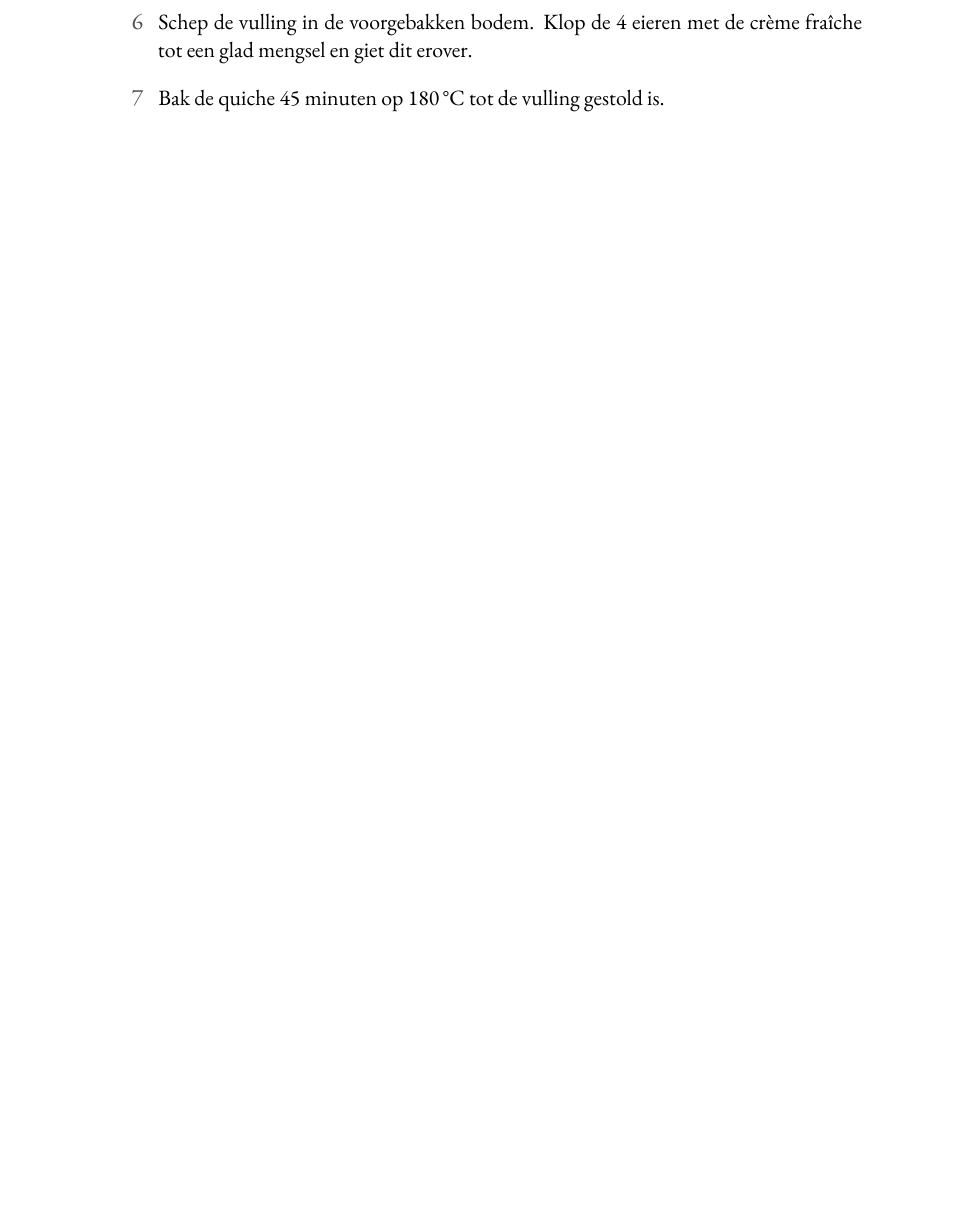
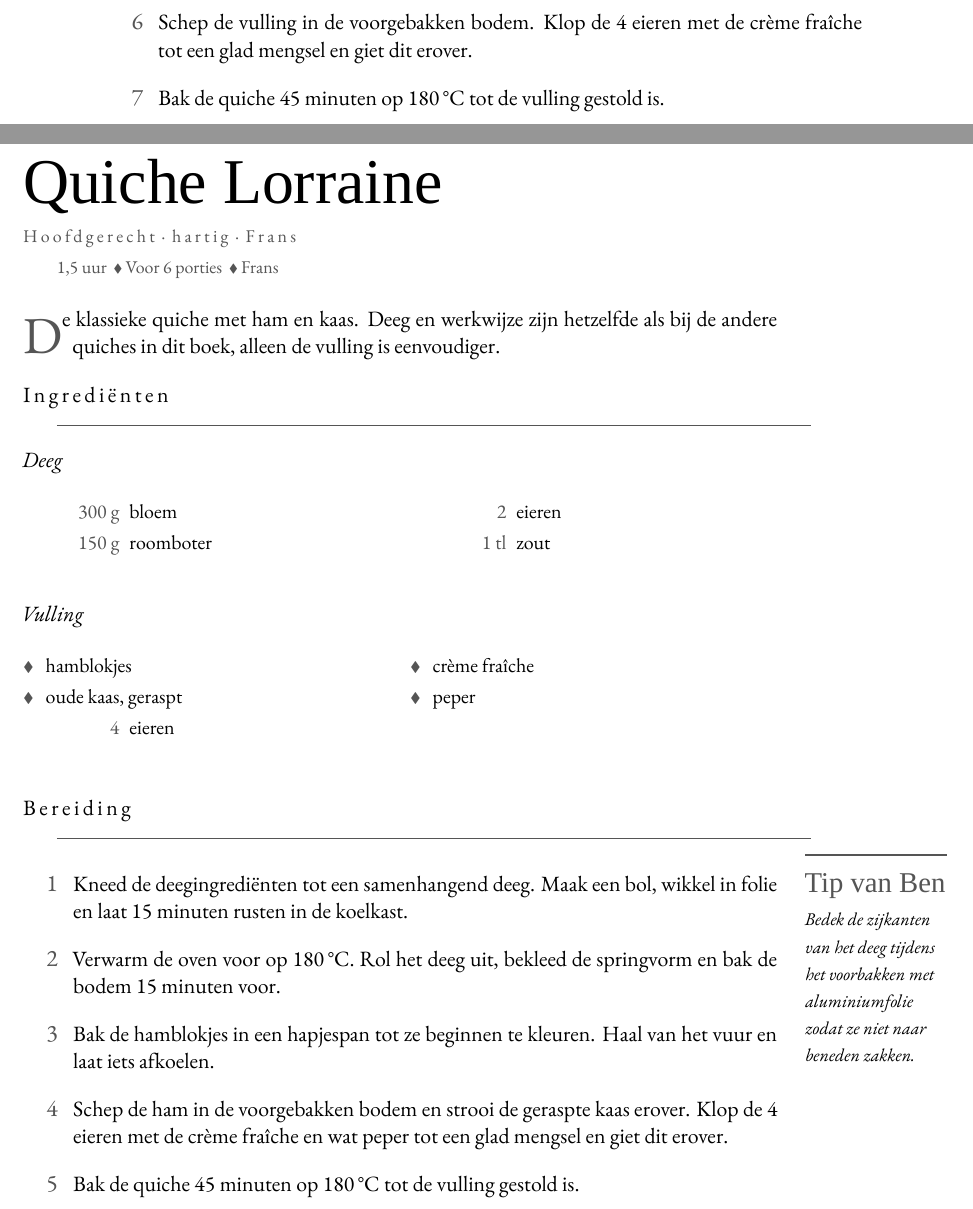
Before and after one commit to spoorcc/kookboek, a LaTeX book (main.tex, which reads recipes/quiche-lorraine.tex): part of page 32 of 75 before the commit and two parts of pages 32 and 33 of 76 after it, the two joined at a grey line, cut so that both start at the same text, the shorter picture padded with empty space. Compiled offline with XeLaTeX; a missing font is replaced by an installed copy or a similar font.

Commit message:
Quiche lorraine

```diff
--- /dev/null
+++ b/recipes/quiche-lorraine.tex
@@ -0,0 +1,47 @@
+\begin{recipe}{Quiche Lorraine}
+\kicker{Hoofdgerecht · hartig · Frans}
+\index[register]{Quiche Lorraine}
+\index[register]{Ham}
+\index[register]{Oude kaas}
+
+\meta{1{,}5 uur \dvd Voor 6 porties \dvd Frans}
+
+\lettrine{D}{e} klassieke quiche met ham en kaas. Deeg en werkwijze zijn hetzelfde
+als bij de andere quiches in dit boek, alleen de vulling is eenvoudiger.
+
+\blockrule{Ingrediënten}
+
+\noindent\textit{Deeg}
+\begin{ingredients}
+  \ing{300 g}{bloem}
+  \ing{150 g}{roomboter}
+  \ing{2}{eieren}
+  \ing{1 tl}{zout}
+\end{ingredients}
+
+\medskip
+\noindent\textit{Vulling}
+\begin{ingredients}
+  \ingb{hamblokjes}\index[register]{Ham}
+  \ingb{oude kaas, geraspt}\index[register]{Oude kaas}
+  \ing{4}{eieren}
+  \ingb{crème fraîche}
+  \ingb{peper}
+\end{ingredients}
+
+\blockrule{Bereiding}
+\tip{Bedek de zijkanten van het deeg tijdens het voorbakken met aluminiumfolie
+zodat ze niet naar beneden zakken.}
+\begin{steps}
+  \item Kneed de deegingrediënten tot een samenhangend deeg. Maak een bol, wikkel
+        in folie en laat 15 minuten rusten in de koelkast.
+  \item Verwarm de oven voor op 180\,°C. Rol het deeg uit, bekleed de springvorm en
+        bak de bodem 15 minuten voor.
+  \item Bak de hamblokjes in een hapjespan tot ze beginnen te kleuren. Haal van het
+        vuur en laat iets afkoelen.
+  \item Schep de ham in de voorgebakken bodem en strooi de geraspte kaas erover.
+        Klop de 4 eieren met de crème fraîche en wat peper tot een glad mengsel en
+        giet dit erover.
+  \item Bak de quiche 45 minuten op 180\,°C tot de vulling gestold is.
+\end{steps}
+\end{recipe}
```
Also changed, not shown: main.tex (+1 -0 lines).
